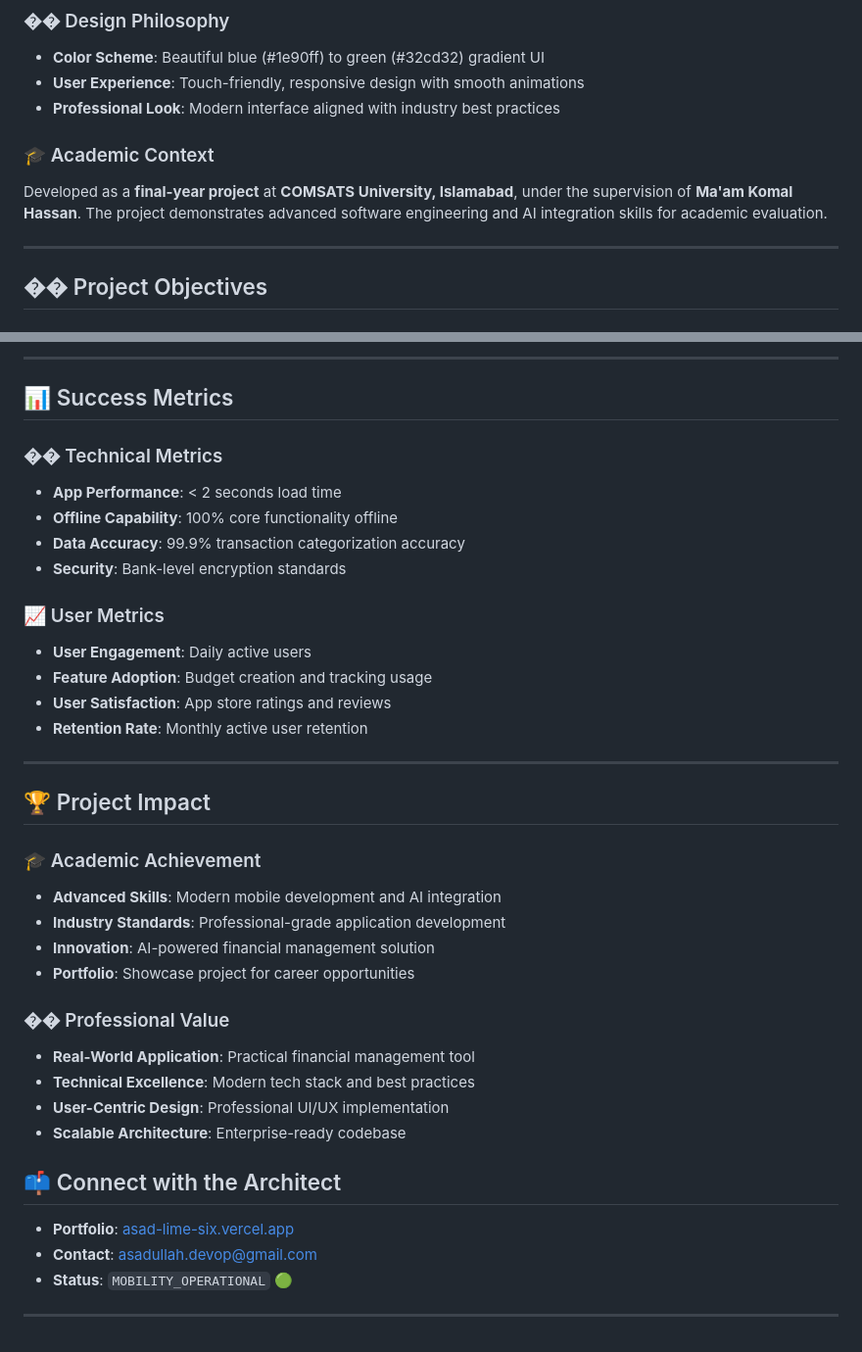
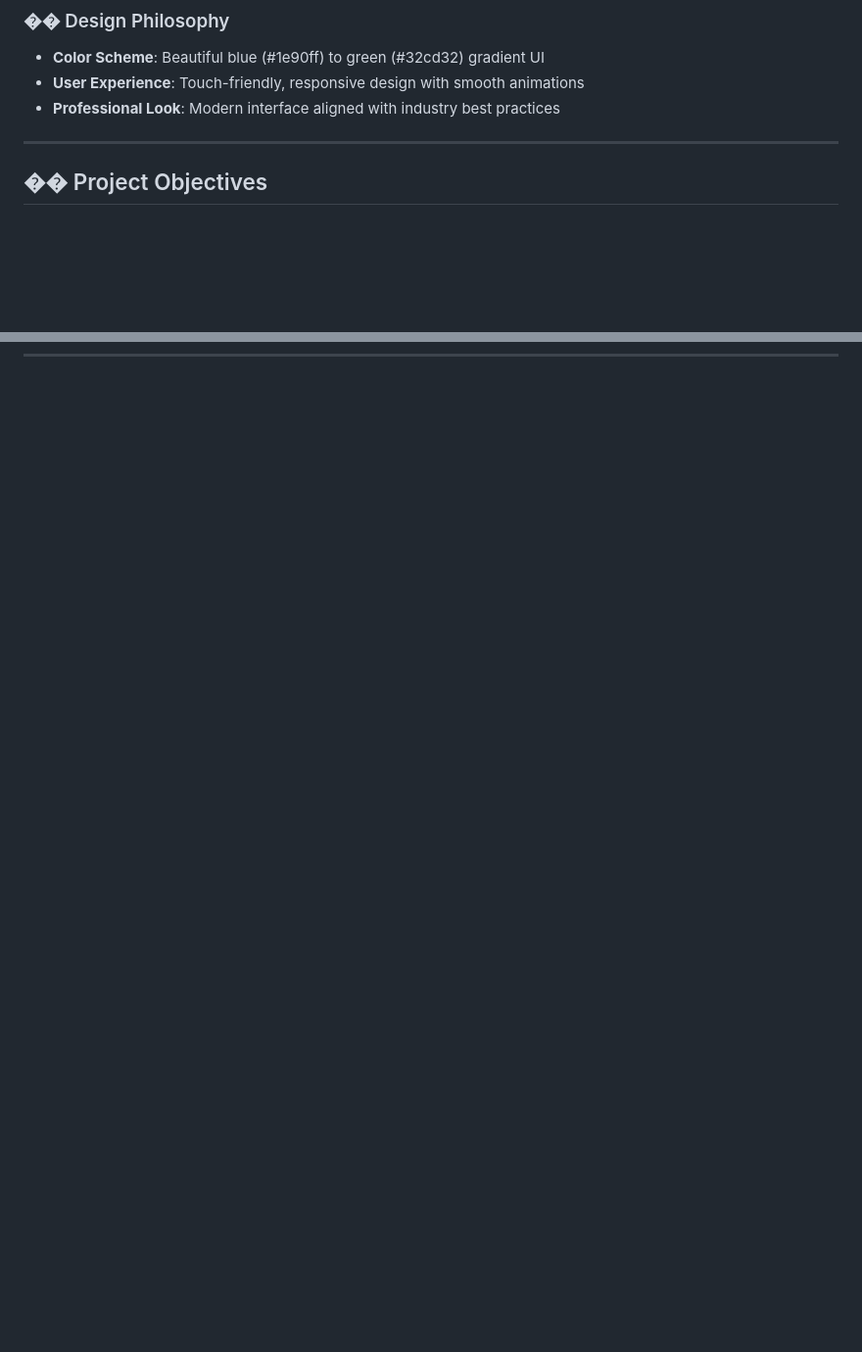
Before and after one commit to taimoordevop/react-native, a Markdown page: Smart_Budget_Analyzser/README.md, 2 parts joined by grey strips. Shown at 98% size. GitHub-like rendering; blank space fills up the shorter version.

```diff
--- a/Smart_Budget_Analyzser/README.md
+++ b/Smart_Budget_Analyzser/README.md
@@ -9,8 +9,6 @@
 - **User Experience**: Touch-friendly, responsive design with smooth animations
 - **Professional Look**: Modern interface aligned with industry best practices
 
-### 🎓 Academic Context
-Developed as a **final-year project** at **COMSATS University, Islamabad**, under the supervision of **Ma'am Komal Hassan**. The project demonstrates advanced software engineering and AI integration skills for academic evaluation.
 
 ---
 
@@ -510,40 +462,0 @@ feedback: {
----
-
-## 📊 Success Metrics
-
-### �� Technical Metrics
-- **App Performance**: < 2 seconds load time
-- **Offline Capability**: 100% core functionality offline
-- **Data Accuracy**: 99.9% transaction categorization accuracy
-- **Security**: Bank-level encryption standards
-
-### 📈 User Metrics
-- **User Engagement**: Daily active users
-- **Feature Adoption**: Budget creation and tracking usage
-- **User Satisfaction**: App store ratings and reviews
-- **Retention Rate**: Monthly active user retention
-
----
-
-## 🏆 Project Impact
-
-### 🎓 Academic Achievement
-- **Advanced Skills**: Modern mobile development and AI integration
-- **Industry Standards**: Professional-grade application development
-- **Innovation**: AI-powered financial management solution
-- **Portfolio**: Showcase project for career opportunities
-
-### �� Professional Value
-- **Real-World Application**: Practical financial management tool
-- **Technical Excellence**: Modern tech stack and best practices
-- **User-Centric Design**: Professional UI/UX implementation
-- **Scalable Architecture**: Enterprise-ready codebase
-
-
-## 📫 Connect with the Architect
-
-* **Portfolio**: [asad-lime-six.vercel.app](https://asad-lime-six.vercel.app/)
-* **Contact**: [asadullah.devop@gmail.com](mailto:asadullah.devop@gmail.com)
-* **Status**: `MOBILITY_OPERATIONAL` 🟢
-
----
```
Also changed, not shown: other parts of Smart_Budget_Analyzser/README.md (+1 -46 lines).
